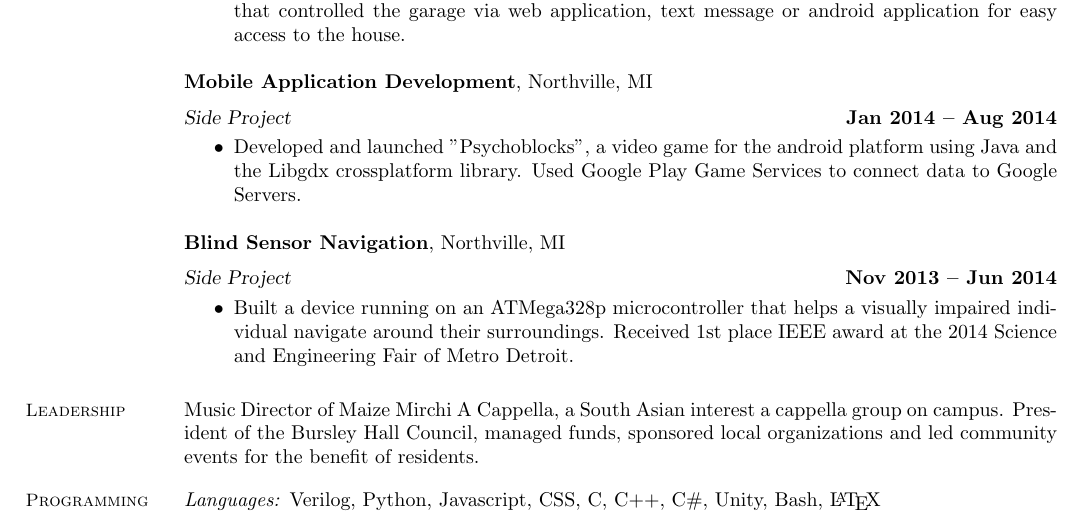
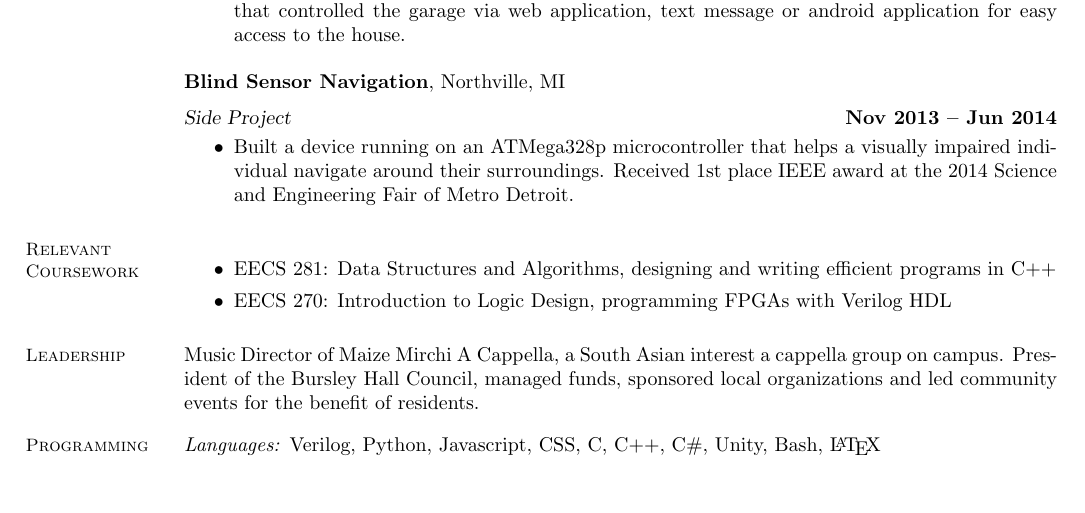
Before and after one commit to pkash16/Resume, a LaTeX CV (resume.tex): part of the page, cut so that both start at the same text, the shorter picture padded with empty space. Compiled offline with pdfLaTeX.

Commit message:
hardware-course

```diff
--- a/resume.tex
+++ b/resume.tex
@@ -48,17 +48,17 @@
 		\item Developed a RESTful API for my personal garage using Twilio, Node.js and a Raspberry Pi that controlled the garage via web application, text message or android application for easy access to the house.
 	\end{itemize}
 
-    \textbf{Mobile Application Development}, Northville, MI \vspace{2mm}\\\vspace{1mm}%
-    \textsl{Side Project} \hfill \textbf{Jan 2014 -- Aug 2014}
-    \begin{itemize}
-    	\item 	Developed and launched "Psychoblocks", a video game for the android platform using Java and the Libgdx cross­platform library. Used Google Play Game Services to connect data to Google Servers.
-    \end{itemize}
-
     \textbf{Blind Sensor Navigation}, Northville, MI \vspace{2mm}\\\vspace{1mm}%
 	\textsl{Side Project} \hfill \textbf{Nov 2013 -- Jun 2014}
 	\begin{itemize}
 		\item Built a device running on an ATMega328p micro­controller that helps a visually impaired individual navigate around their surroundings. Received 1st place IEEE award at the 2014 Science and Engineering Fair of Metro Detroit.
 	\end{itemize}
+
+   \section{\mysidestyle Relevant Coursework}
+   \begin{itemize}
+   	\item EECS 281: Data Structures and Algorithms, designing and writing efficient programs in C++
+   	\item EECS 270: Introduction to Logic Design, programming FPGAs with Verilog HDL
+   \end{itemize}
 
 
 
```
Also changed, not shown: resume.pdf, 2 other files.
